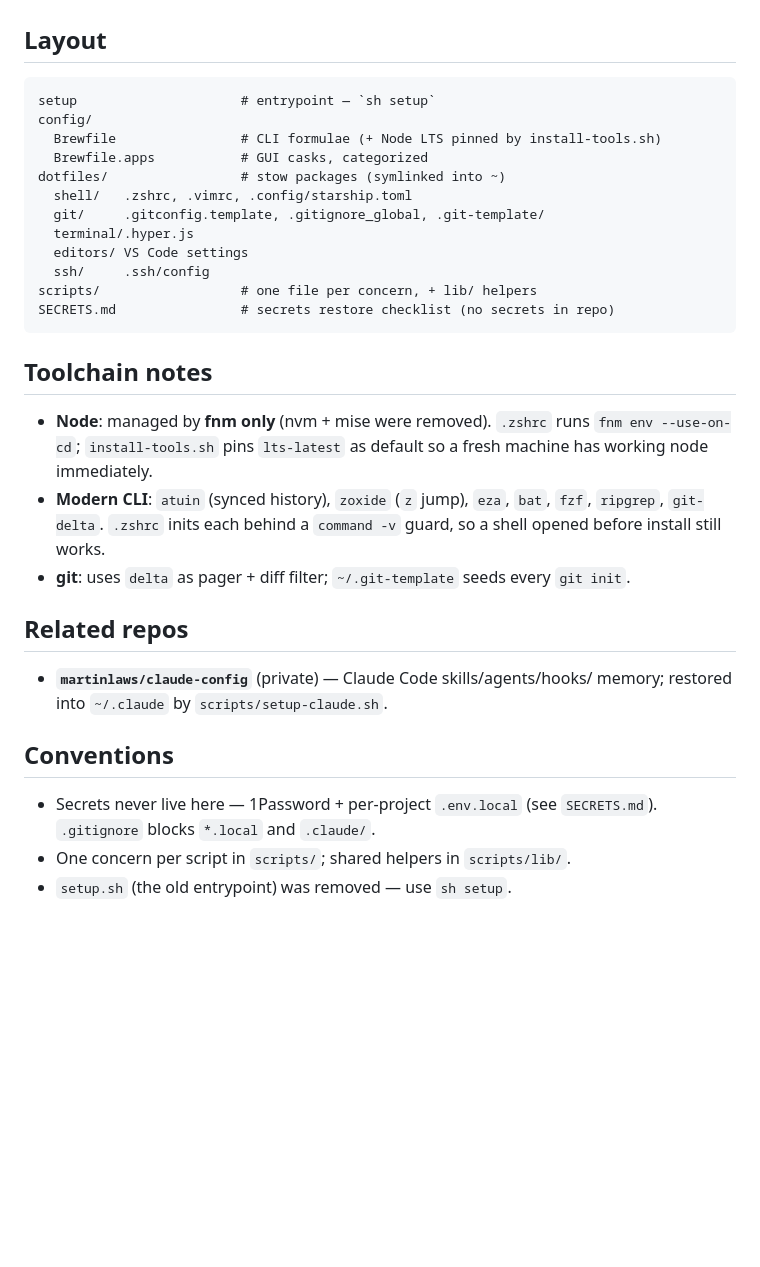
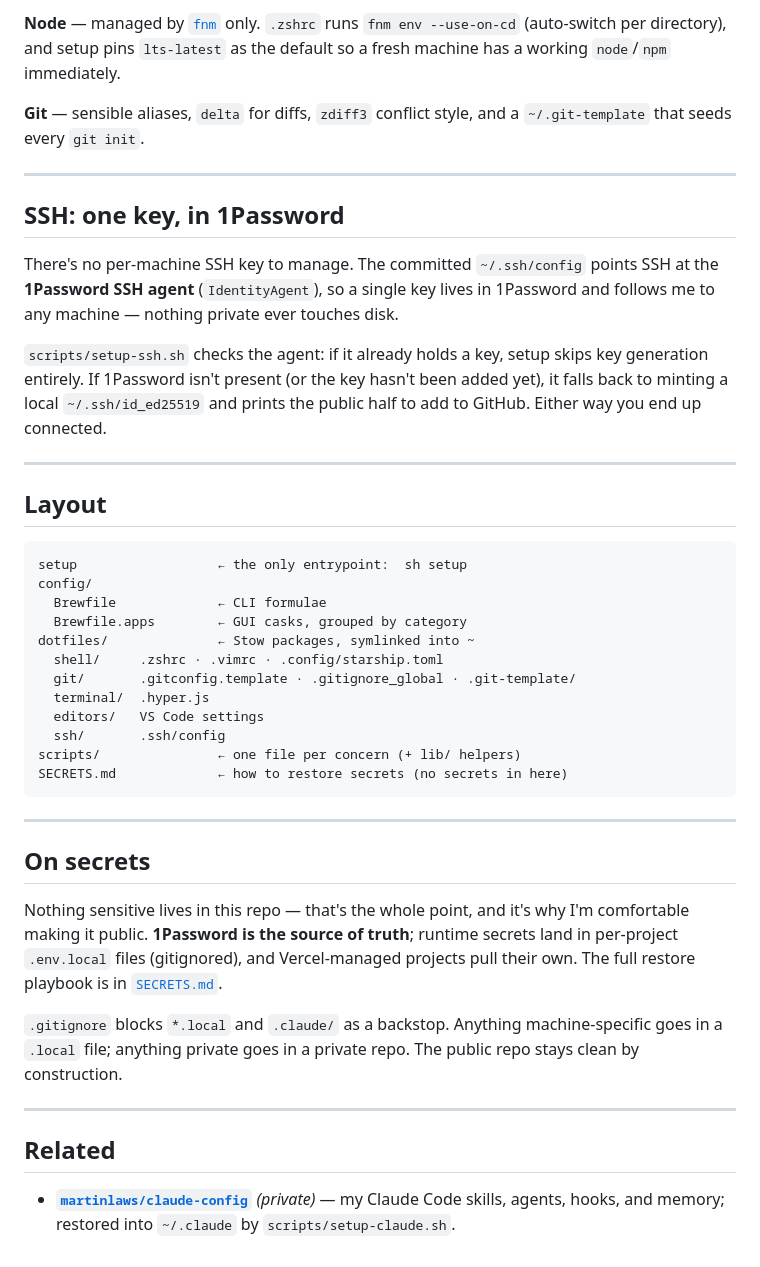
Before and after one commit to martinlaws/dotfiles, a Markdown page: readme.md, the part around one of its changes. Drawn GitHub-style; blank space fills up the shorter version.

````diff
--- a/readme.md
+++ b/readme.md
@@ -47,40 +71,59 @@ After it finishes:
+**Node** — managed by [`fnm`](https://github.com/Schniz/fnm) only. `.zshrc` runs
+`fnm env --use-on-cd` (auto-switch per directory), and setup pins `lts-latest` as
+the default so a fresh machine has a working `node`/`npm` immediately.
+
+**Git** — sensible aliases, `delta` for diffs, `zdiff3` conflict style, and a
+`~/.git-template` that seeds every `git init`.
+
+---
+
+## SSH: one key, in 1Password
+
+There's no per-machine SSH key to manage. The committed `~/.ssh/config` points
+SSH at the **1Password SSH agent** (`IdentityAgent`), so a single key lives in
+1Password and follows me to any machine — nothing private ever touches disk.
+
+`scripts/setup-ssh.sh` checks the agent: if it already holds a key, setup skips
+key generation entirely. If 1Password isn't present (or the key hasn't been added
+yet), it falls back to minting a local `~/.ssh/id_ed25519` and prints the public
+half to add to GitHub. Either way you end up connected.
+
+---
 
 ## Layout
 
 ```
-setup                     # entrypoint — `sh setup`
+setup                  ← the only entrypoint:  sh setup
 config/
-  Brewfile                # CLI formulae (+ Node LTS pinned by install-tools.sh)
-  Brewfile.apps           # GUI casks, categorized
-dotfiles/                 # stow packages (symlinked into ~)
-  shell/   .zshrc, .vimrc, .config/starship.toml
-  git/     .gitconfig.template, .gitignore_global, .git-template/
-  terminal/.hyper.js
-  editors/ VS Code settings
-  ssh/     .ssh/config
-scripts/                  # one file per concern, + lib/ helpers
-SECRETS.md                # secrets restore checklist (no secrets in repo)
+  Brewfile             ← CLI formulae
+  Brewfile.apps        ← GUI casks, grouped by category
+dotfiles/              ← Stow packages, symlinked into ~
+  shell/     .zshrc · .vimrc · .config/starship.toml
+  git/       .gitconfig.template · .gitignore_global · .git-template/
+  terminal/  .hyper.js
+  editors/   VS Code settings
+  ssh/       .ssh/config
+scripts/               ← one file per concern (+ lib/ helpers)
+SECRETS.md             ← how to restore secrets (no secrets in here)
 ```
 
-## Toolchain notes
+---
 
-- **Node**: managed by **fnm only** (nvm + mise were removed). `.zshrc` runs
-  `fnm env --use-on-cd`; `install-tools.sh` pins `lts-latest` as default so a
-  fresh machine has working node immediately.
-- **Modern CLI**: `atuin` (synced history), `zoxide` (`z` jump), `eza`, `bat`,
-  `fzf`, `ripgrep`, `git-delta`. `.zshrc` inits each behind a `command -v`
-  guard, so a shell opened before install still works.
-- **git**: uses `delta` as pager + diff filter; `~/.git-template` seeds every
-  `git init`.
+## On secrets
 
-## Related repos
+Nothing sensitive lives in this repo — that's the whole point, and it's why I'm
+comfortable making it public. **1Password is the source of truth**; runtime
+secrets land in per-project `.env.local` files (gitignored), and Vercel-managed
+projects pull their own. The full restore playbook is in [`SECRETS.md`](SECRETS.md).
 
-- **`martinlaws/claude-config`** (private) — Claude Code skills/agents/hooks/
-  memory; restored into `~/.claude` by `scripts/setup-claude.sh`.
+`.gitignore` blocks `*.local` and `.claude/` as a backstop. Anything
+machine-specific goes in a `.local` file; anything private goes in a private
+repo. The public repo stays clean by construction.
 
-## Conventions
+---
 
-- Secrets never live here — 1Password + per-project `.env.local` (see
-  `SECRETS.md`). `.gitignore` blocks `*.local` and `.claude/`.
-- One concern per script in `scripts/`; shared helpers in `scripts/lib/`.
-- `setup.sh` (the old entrypoint) was removed — use `sh setup`.
+## Related
+
+- **[`martinlaws/claude-config`](https://github.com/martinlaws/claude-config)**
+  *(private)* — my Claude Code skills, agents, hooks, and memory; restored into
+  `~/.claude` by `scripts/setup-claude.sh`.
````
Also changed, not shown: other parts of readme.md (+56 -32 lines).
